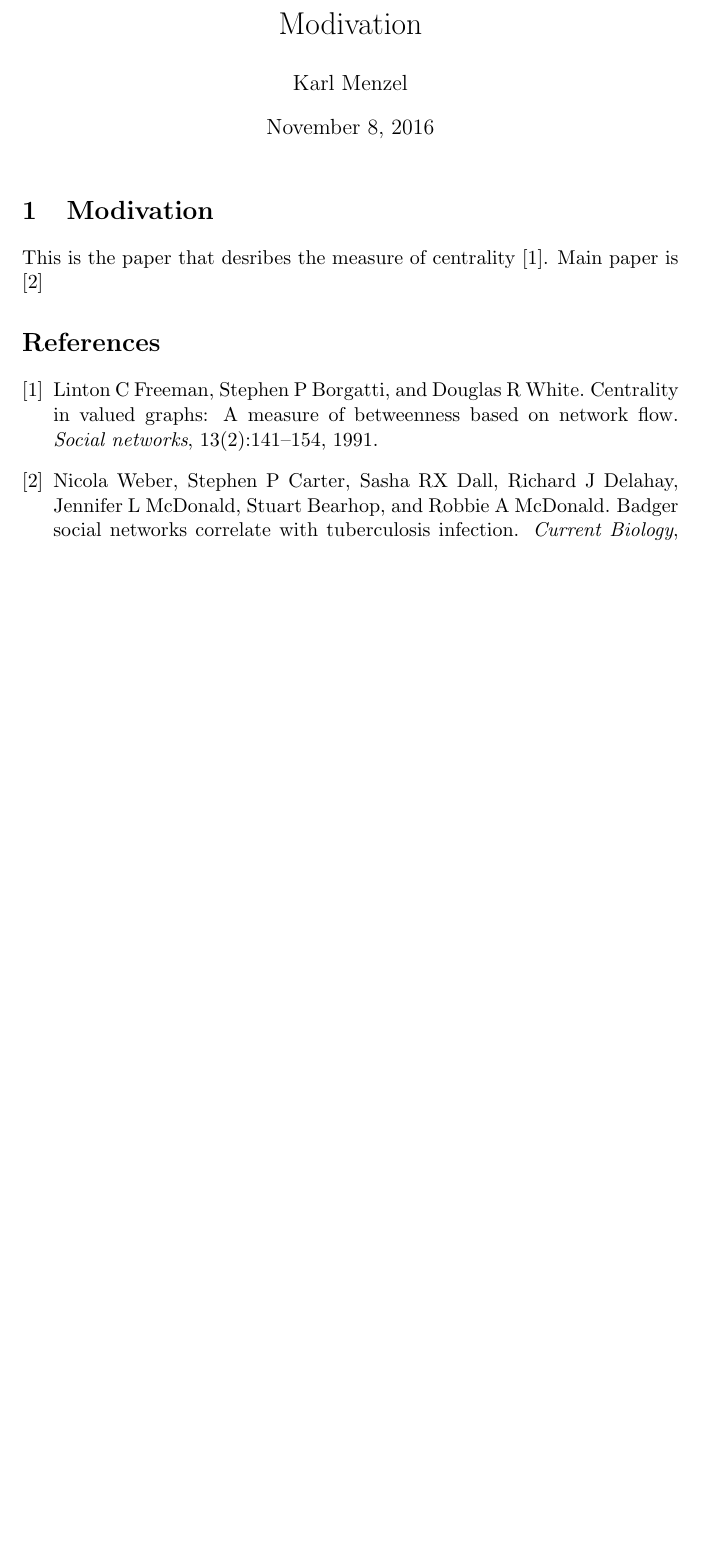
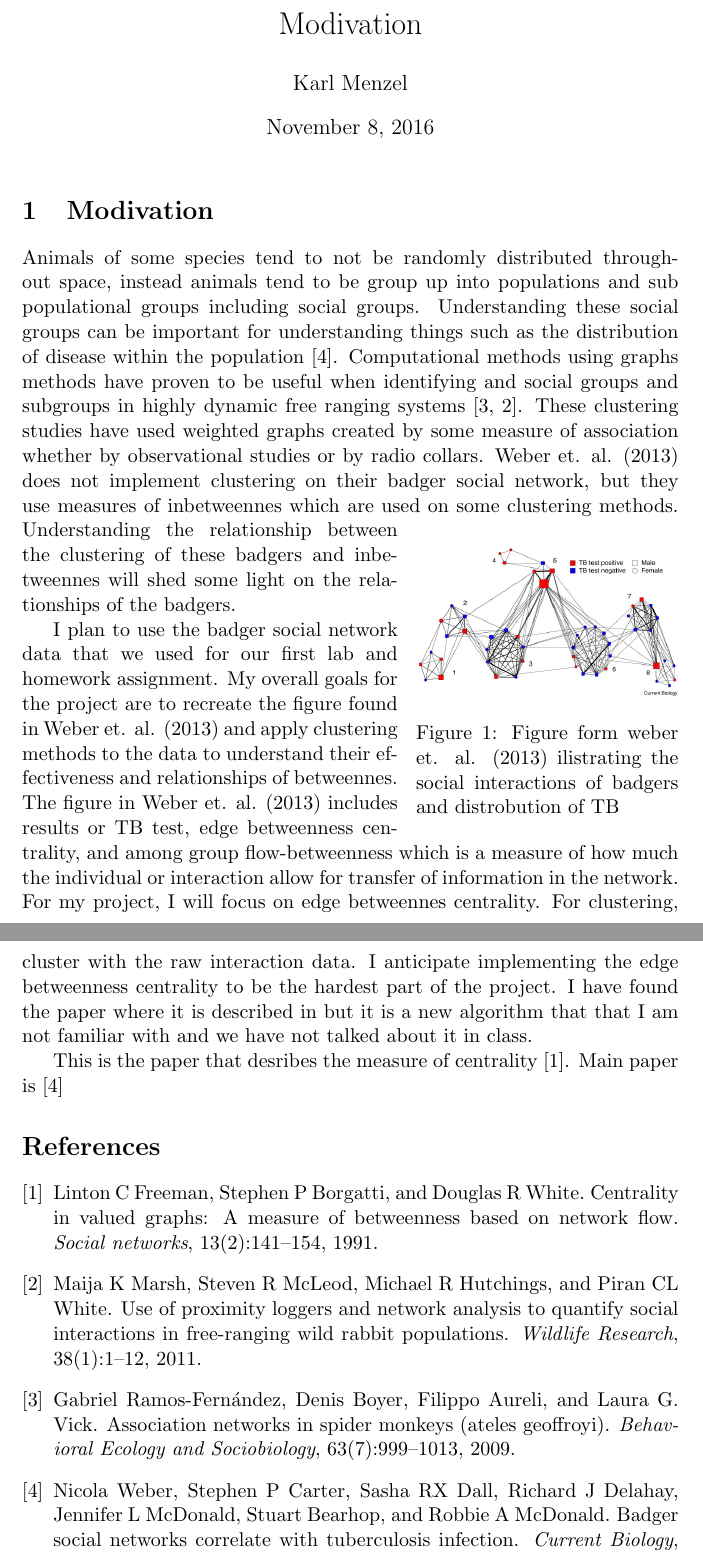
Before and after one commit to SirStoat/IndProject, a LaTeX document (writeup/modivation.tex, which reads writeup/badger.bib): part of the page before the commit and two parts of pages 1 and 2 of 2 after it, the two joined at a grey line, cut so that both start at the same text, the shorter picture padded with empty space. The pictures show the PDF file writeup/modivation.pdf that the author committed with the source.

Commit message:
Added some new papers and more work on initial writeup

```diff
--- a/writeup/badger.bib
+++ b/writeup/badger.bib
@@ -18,3 +18,13 @@
   year={2013},
   publisher={Elsevier}
 }
+@Article{Ramos-Fernandez-2009,
+author="Ramos-Fern{\'a}ndez, Gabriel
+and Boyer, Denis
+and Aureli, Filippo
+and Vick, Laura G.",
+title="Association networks in spider monkeys (Ateles geoffroyi)",
+journal="Behavioral Ecology and Sociobiology",
+year="2009",
+volume="63",
+number="7",
@@ -20,0 +38,5 @@
+  title={Use of proximity loggers and network analysis to quantify social interactions in free-ranging wild rabbit populations},
+  author={Marsh, Maija K and McLeod, Steven R and Hutchings, Michael R and White, Piran CL},
+  journal={Wildlife Research},
+  volume={38},
+  number={1},
--- a/writeup/modivation.tex
+++ b/writeup/modivation.tex
@@ -8,6 +10,17 @@
 \maketitle
 
 \section{Modivation}
+\indent Animals of some species tend to not be randomly distributed throughout space, instead animals tend to be group up into populations and sub populational groups including social groups.  Understanding these social groups can be important for understanding things such as the distribution of disease within the population \cite{weber-2013}.  Computational methods using graphs methods have proven to be useful when identifying and social groups and subgroups in highly dynamic free ranging systems \cite{Ramos-Fernandez-2009,marsh-2011}.  These clustering studies have used weighted graphs created by some measure of association whether by observational studies or by radio collars. Weber et. al. (2013) does not implement clustering on their badger social network, but they use measures of inbetweennes which are used on some clustering methods.
+\begin{wrapfigure}{h}{0.4\textwidth}
+%\centering % center the figure
+\includegraphics[width=\linewidth]{weberImage.jpg}
+\caption{Figure form weber et. al. (2013) ilistrating the social interactions of badgers and distrobution of TB} % caption
+\label{badger} % add a label to reference it
+\end{wrapfigure}   Understanding the relationship between the clustering of these badgers and inbetweennes will shed some light on the relationships of the badgers.
+
+\indent I plan to use the badger social network data that we used for our first lab and homework assignment.  My overall goals for the project are to recreate the figure found in Weber et. al. (2013) and apply clustering methods to the data to understand their effectiveness and relationships of betweennes.  The figure in Weber et. al. (2013) includes results or TB test, edge betweenness centrality, and among group flow-betweenness which is a measure of how much the individual or interaction allow for transfer of information in the network.  For my project, I will focus on edge betweennes centrality.  For clustering, cluster with the raw interaction data.  I anticipate implementing the edge betweenness centrality to be the hardest part of the project.  I have found the paper where it is described in but it is a new algorithm that that I am not familiar with and we have not talked about it in class.
+
+
 
 
 This is the paper that desribes the measure of centrality \cite{freeman-1991}.  Main paper is \cite{weber-2013}
```
Also changed, not shown: writeup/Ramos-Fernandez-2009.pdf (added), writeup/brandes-2007.pdf (added), writeup/modivation.pdf, writeup/badger.bib (11 more changed lines), writeup/modivation.tex (2 more changed lines), 2 other files.
